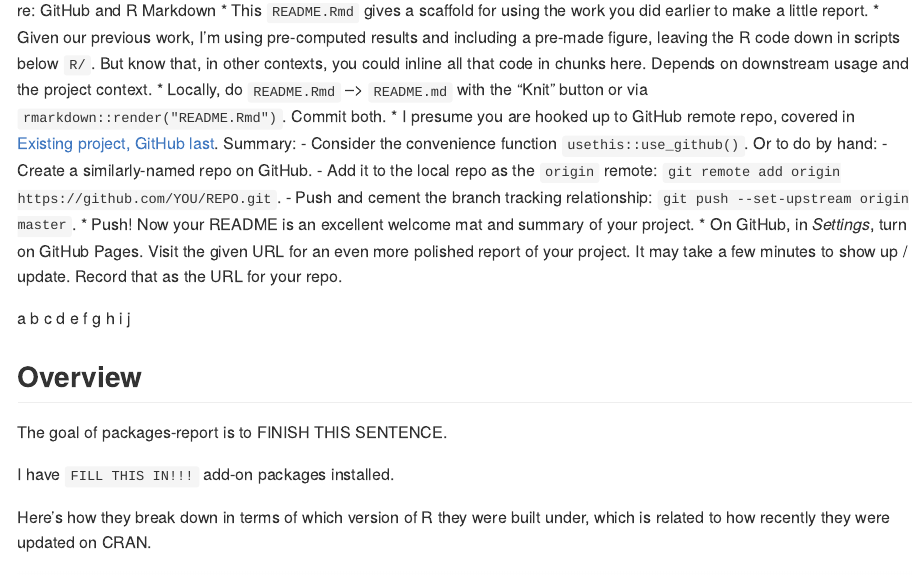
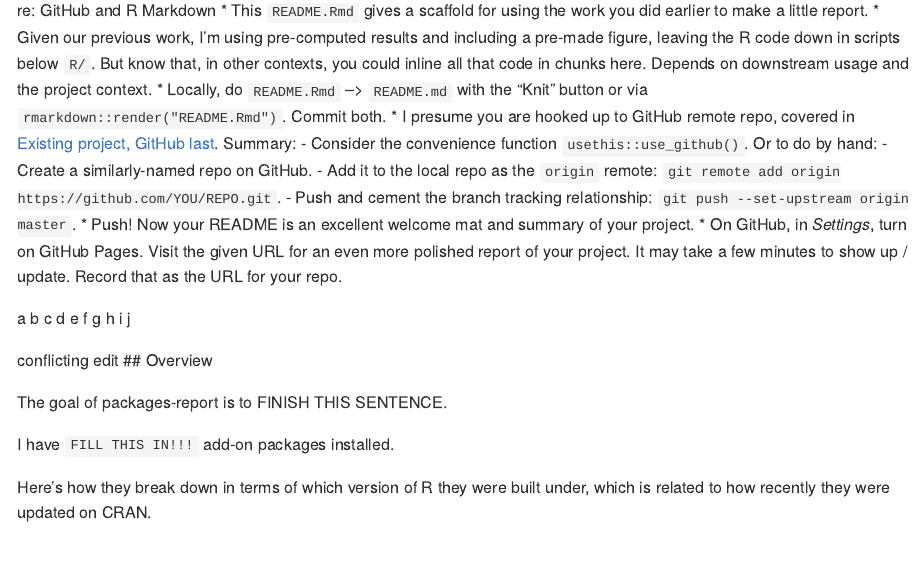
Before and after one commit to hotavocado/packages-report, an R Markdown document (shhh-secret-for-later-README.Rmd): the page in a window 1100 px wide, from 210 px down. Rendered offline with R 4.5, knitr and Pandoc, with nearby package versions.

Commit message:
Update shhh-secret-for-later-README.Rmd

```diff
--- a/shhh-secret-for-later-README.Rmd
+++ b/shhh-secret-for-later-README.Rmd
@@ -32,6 +32,7 @@ library(tidyverse)
 
 a b c d e f g h i j
 
+conflicting edit
 ## Overview
 
 The goal of packages-report is to FINISH THIS SENTENCE.
```
